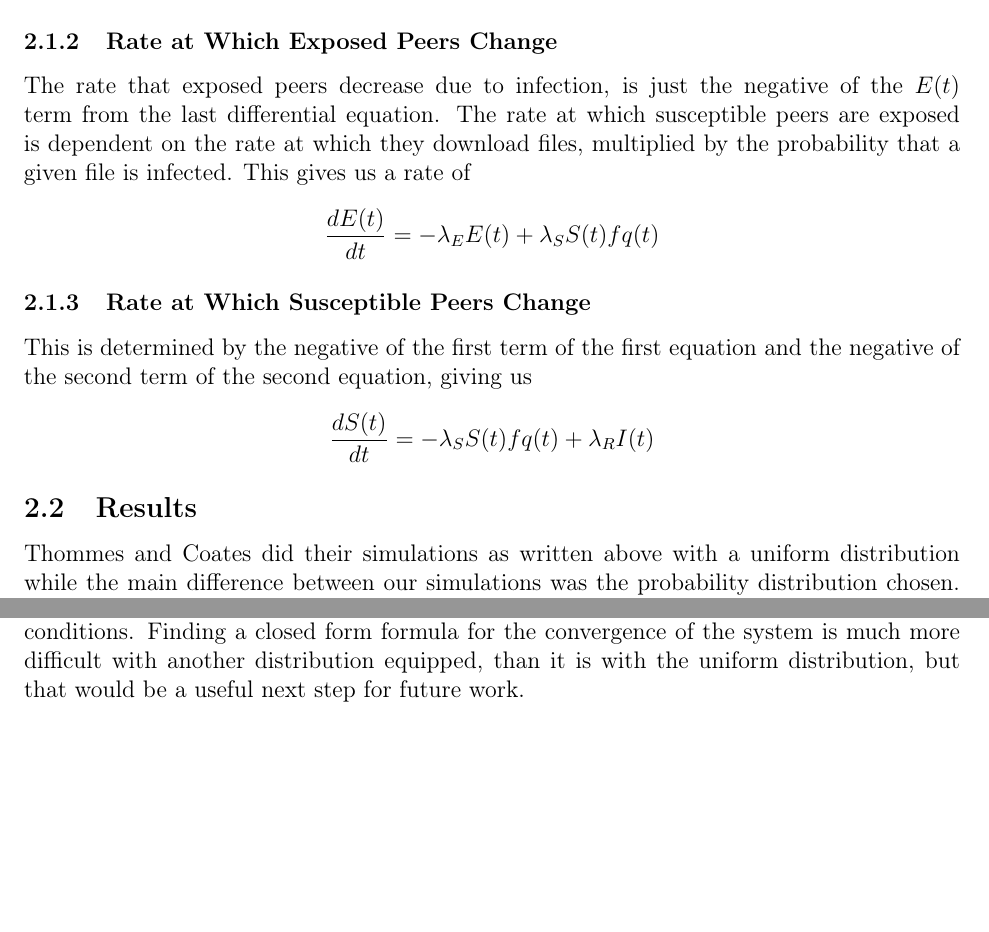
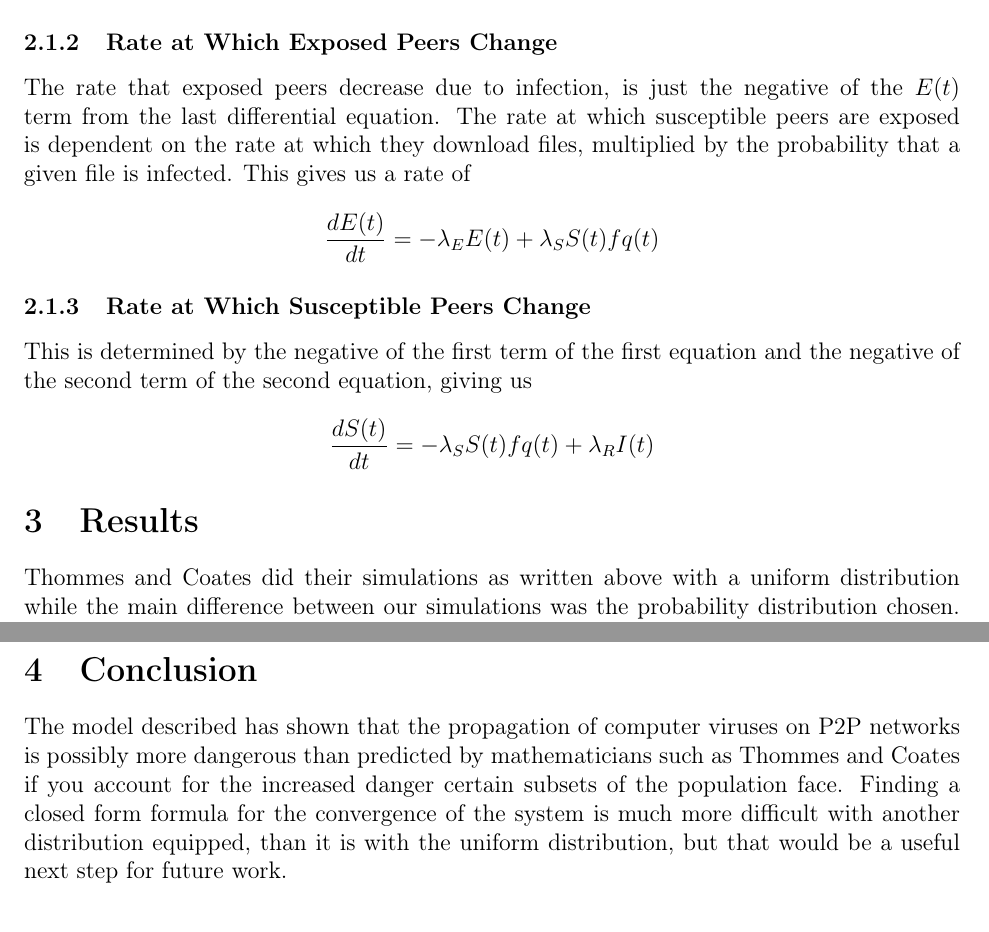
Before and after one commit to aporsch1/modeling_final_project, a LaTeX document (paper.tex): two parts of pages 3 and 4 of 5 before the commit and two parts of pages 3 and 5 of 5 after it, joined at a grey line, cut so that both start at the same text, the shorter picture padded with empty space. Compiled offline with pdfLaTeX.

Commit message:
added the mf conclusion

```diff
--- a/paper.tex
+++ b/paper.tex
@@ -97,7 +97,7 @@
         \[
             \frac{dS(t)}{dt}=-\lambda_S S(t)f{q(t)}+\lambda_R I(t)
         \]
-    \subsection{Results}
+    \section{Results}
         Thommes and Coates did their simulations as written above with a uniform distribution while the main difference between our simulations was the probability distribution chosen.
         Since some accounts might only have infected files, existing with the goal to only infect other accounts and plenty of clean accounts, I figured that a poisson distribution
         would be a better choice for modeling the infected files per peer. Now, if we use the expectation of that distribution in order to model the spread of some
@@ -122,5 +122,9 @@
         These models actually appear diverge significantly. The model equipped with the varied poisson distribution seems to show that generic viruses present more of a threat than expected by Thommes and Coates
         with their paper. Even when you decrease the number of exposed peers, or the number of infected files in the system, the system hits a steady state result where
         most of the users are infected and there are a minority of peers that are not infected or exposed at any point. However, if you half the time it takes to recover, the system looks much more similar to the
-        system given with the uniform distribution and the otherwise identical conditions. Finding a closed form formula for the convergence of the system is much more difficult with another distribution equipped,
+        system given with the uniform distribution and the otherwise identical conditions.
+
+    \section{Conclusion}
+        The model described has shown that the propagation of computer viruses on P2P networks is possibly more dangerous than predicted by mathematicians such as Thommes and Coates if
+        you account for the increased danger certain subsets of the population face. Finding a closed form formula for the convergence of the system is much more difficult with another distribution equipped,
         than it is with the uniform distribution, but that would be a useful next step for future work.
```
Also changed, not shown: paper.pdf, paper.tex (3 more changed lines), 4 other files.
